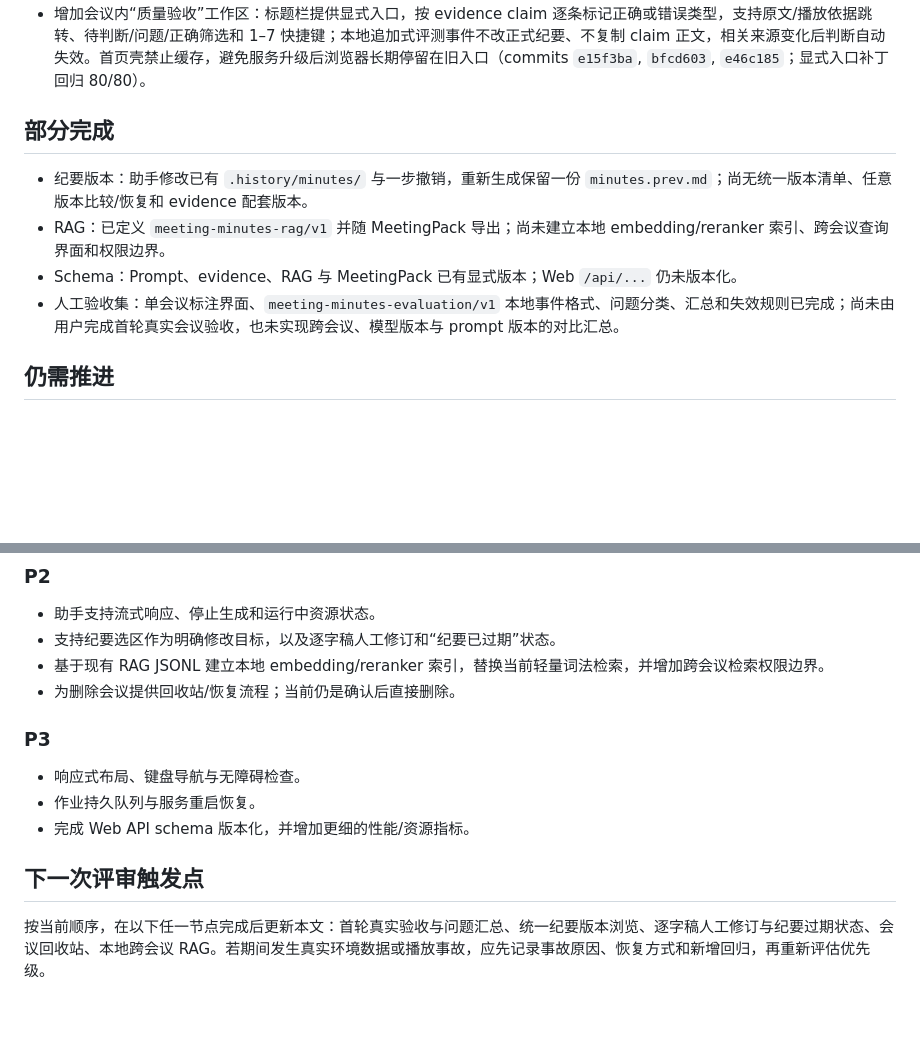
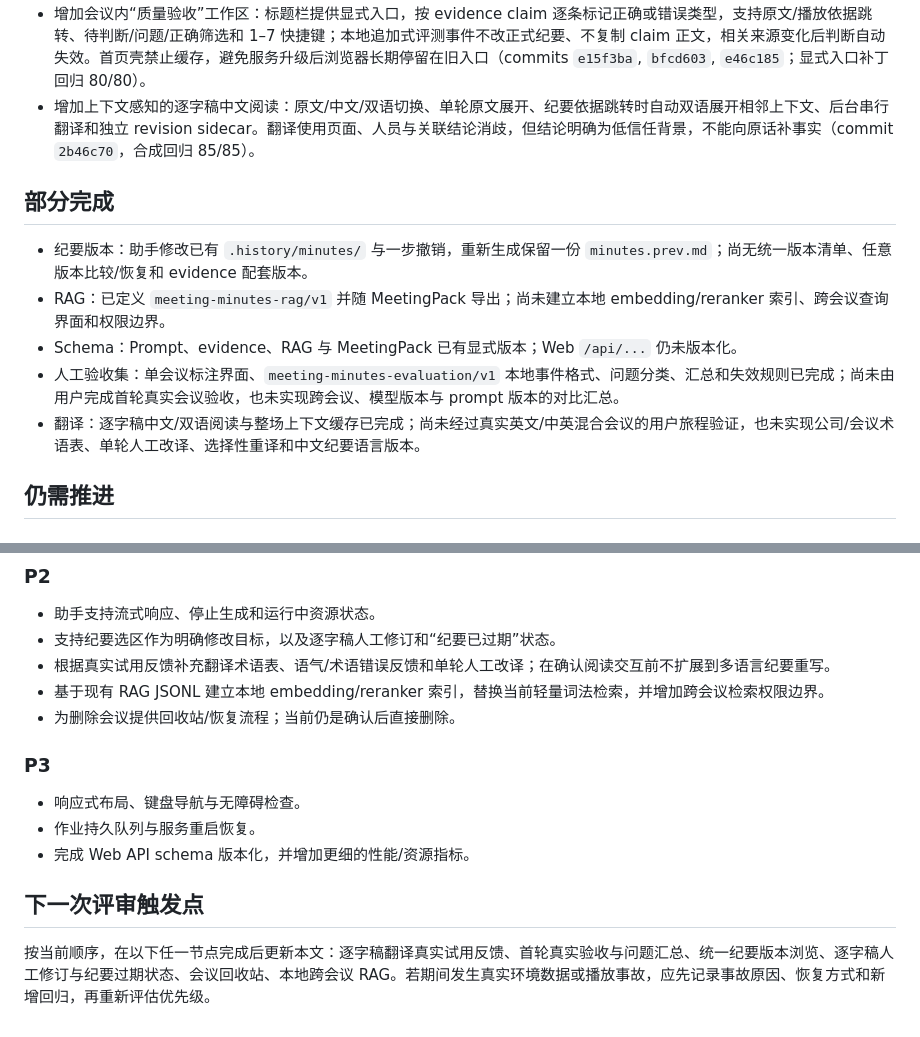
Before and after one commit to JohnnyBGoodeLithium/Local-Video-Meeting-Minutes, a Markdown page: docs/ENGINEERING_REVIEW.md, 2 parts joined by grey strips. GitHub-like rendering; blank space fills up the shorter version.

Commit message:
docs: track transcript translation trial

```diff
--- a/docs/ENGINEERING_REVIEW.md
+++ b/docs/ENGINEERING_REVIEW.md
@@ -35,6 +35,7 @@
 - 增加 `minutes.evidence.json`、版本化 RAG JSONL 和无需服务/LLM 的 `.meetingpack.zip` 静态查看器；Web 以轻量“依据”链接展示来源（commit `829fa8d`）。
 - 修复旧录音缺少会议内 `audio.wav` 和视频 inbox 源路径消失导致的播放失败；新导入媒体固化到会议目录，同盘优先硬链接、跨盘复制，旧会议保留 `source.json` 回退（commit `7a9829f`）。
 - 增加会议内“质量验收”工作区：标题栏提供显式入口，按 evidence claim 逐条标记正确或错误类型，支持原文/播放依据跳转、待判断/问题/正确筛选和 1–7 快捷键；本地追加式评测事件不改正式纪要、不复制 claim 正文，相关来源变化后判断自动失效。首页壳禁止缓存，避免服务升级后浏览器长期停留在旧入口（commits `e15f3ba`, `bfcd603`, `e46c185`；显式入口补丁回归 80/80）。
+- 增加上下文感知的逐字稿中文阅读：原文/中文/双语切换、单轮原文展开、纪要依据跳转时自动双语展开相邻上下文、后台串行翻译和独立 revision sidecar。翻译使用页面、人员与关联结论消歧，但结论明确为低信任背景，不能向原话补事实（commit `2b46c70`，合成回归 85/85）。
 
 ## 部分完成
 
@@ -42,6 +43,7 @@
 - RAG：已定义 `meeting-minutes-rag/v1` 并随 MeetingPack 导出；尚未建立本地 embedding/reranker 索引、跨会议查询界面和权限边界。
 - Schema：Prompt、evidence、RAG 与 MeetingPack 已有显式版本；Web `/api/...` 仍未版本化。
 - 人工验收集：单会议标注界面、`meeting-minutes-evaluation/v1` 本地事件格式、问题分类、汇总和失效规则已完成；尚未由用户完成首轮真实会议验收，也未实现跨会议、模型版本与 prompt 版本的对比汇总。
+- 翻译：逐字稿中文/双语阅读与整场上下文缓存已完成；尚未经过真实英文/中英混合会议的用户旅程验证，也未实现公司/会议术语表、单轮人工改译、选择性重译和中文纪要语言版本。
 
 ## 仍需推进
 
@@ -55,6 +57,7 @@
 
 - 助手支持流式响应、停止生成和运行中资源状态。
 - 支持纪要选区作为明确修改目标，以及逐字稿人工修订和“纪要已过期”状态。
+- 根据真实试用反馈补充翻译术语表、语气/术语错误反馈和单轮人工改译；在确认阅读交互前不扩展到多语言纪要重写。
 - 基于现有 RAG JSONL 建立本地 embedding/reranker 索引，替换当前轻量词法检索，并增加跨会议检索权限边界。
 - 为删除会议提供回收站/恢复流程；当前仍是确认后直接删除。
 
@@ -66,4 +69,4 @@
 
 ## 下一次评审触发点
 
-按当前顺序，在以下任一节点完成后更新本文：首轮真实验收与问题汇总、统一纪要版本浏览、逐字稿人工修订与纪要过期状态、会议回收站、本地跨会议 RAG。若期间发生真实环境数据或播放事故，应先记录事故原因、恢复方式和新增回归，再重新评估优先级。
+按当前顺序，在以下任一节点完成后更新本文：逐字稿翻译真实试用反馈、首轮真实验收与问题汇总、统一纪要版本浏览、逐字稿人工修订与纪要过期状态、会议回收站、本地跨会议 RAG。若期间发生真实环境数据或播放事故，应先记录事故原因、恢复方式和新增回归，再重新评估优先级。
```
